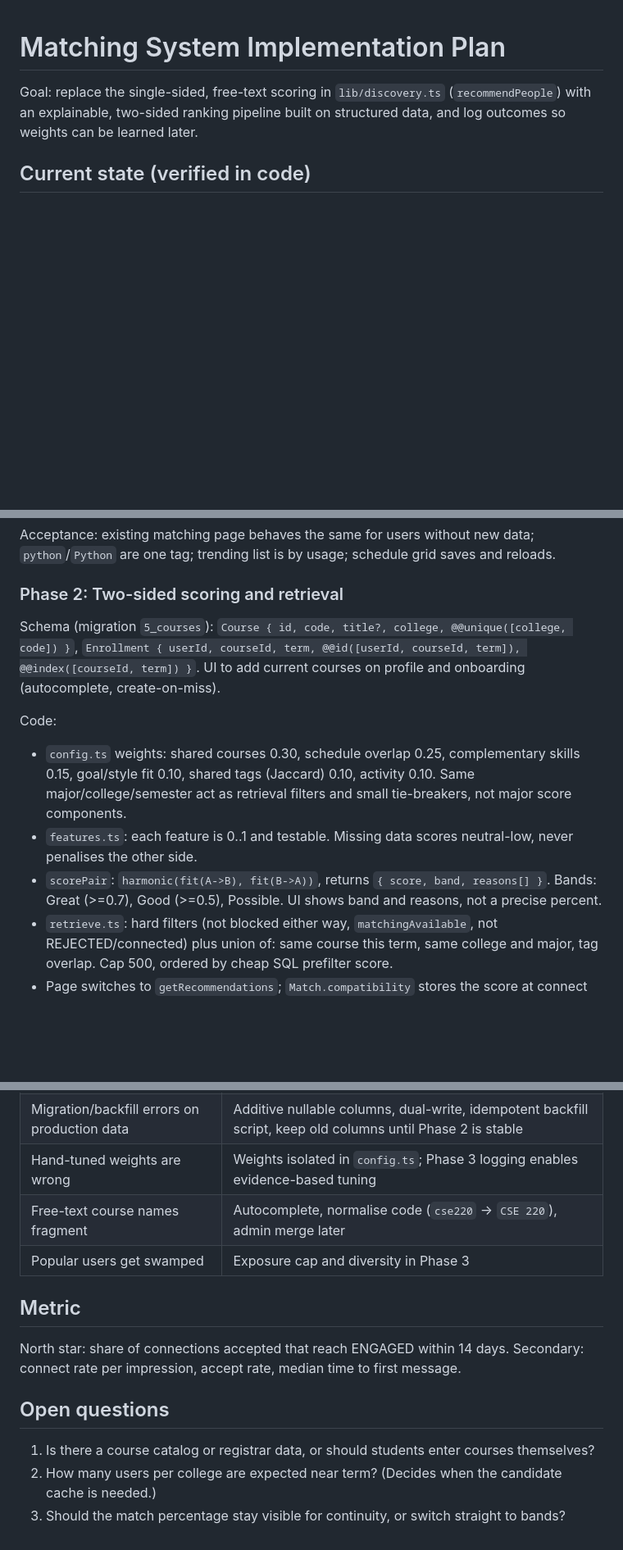
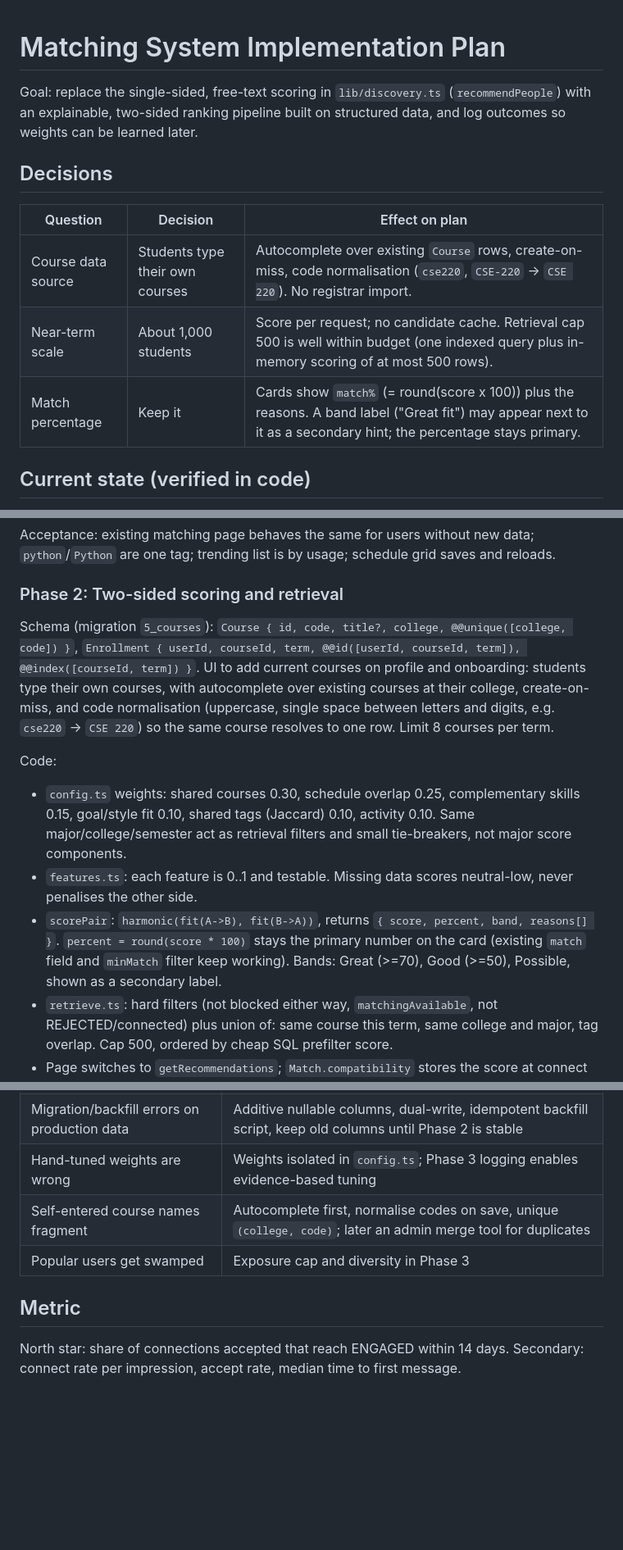
Before and after one commit to Kawshik-khan/Zenvy, a Markdown page: docs/plans/matching-system-plan.md, 3 parts joined by grey strips. Shown at 82% size. Drawn GitHub-style; blank space fills up the shorter version.

Commit message:
docs: record matching plan decisions (self-entered courses, 1k scale, keep percentage)
Co-Authored-By: Claude Opus 5.5 <noreply@anthropic.com>
Claude-Session: https://claude.ai/code/session_01Xt5oxEvsw4KmZaiapHejuG

```diff
--- a/docs/plans/matching-system-plan.md
+++ b/docs/plans/matching-system-plan.md
@@ -1,6 +1,14 @@
 # Matching System Implementation Plan
 
 Goal: replace the single-sided, free-text scoring in `lib/discovery.ts` (`recommendPeople`) with an explainable, two-sided ranking pipeline built on structured data, and log outcomes so weights can be learned later.
+
+## Decisions
+
+| Question | Decision | Effect on plan |
+|---|---|---|
+| Course data source | Students type their own courses | Autocomplete over existing `Course` rows, create-on-miss, code normalisation (`cse220`, `CSE-220` -> `CSE 220`). No registrar import. |
+| Near-term scale | About 1,000 students | Score per request; no candidate cache. Retrieval cap 500 is well within budget (one indexed query plus in-memory scoring of at most 500 rows). |
+| Match percentage | Keep it | Cards show `match%` (= round(score x 100)) plus the reasons. A band label ("Great fit") may appear next to it as a secondary hint; the percentage stays primary. |
 
 ## Current state (verified in code)
 
@@ -56,12 +64,12 @@ Acceptance: existing matching page behaves the same for users without new data;
 
 ### Phase 2: Two-sided scoring and retrieval
 
-Schema (migration `5_courses`): `Course { id, code, title?, college, @@unique([college, code]) }`, `Enrollment { userId, courseId, term, @@id([userId, courseId, term]), @@index([courseId, term]) }`. UI to add current courses on profile and onboarding (autocomplete, create-on-miss).
+Schema (migration `5_courses`): `Course { id, code, title?, college, @@unique([college, code]) }`, `Enrollment { userId, courseId, term, @@id([userId, courseId, term]), @@index([courseId, term]) }`. UI to add current courses on profile and onboarding: students type their own courses, with autocomplete over existing courses at their college, create-on-miss, and code normalisation (uppercase, single space between letters and digits, e.g. `cse220` -> `CSE 220`) so the same course resolves to one row. Limit 8 courses per term.
 
 Code:
 - `config.ts` weights: shared courses 0.30, schedule overlap 0.25, complementary skills 0.15, goal/style fit 0.10, shared tags (Jaccard) 0.10, activity 0.10. Same major/college/semester act as retrieval filters and small tie-breakers, not major score components.
 - `features.ts`: each feature is 0..1 and testable. Missing data scores neutral-low, never penalises the other side.
-- `scorePair`: `harmonic(fit(A->B), fit(B->A))`, returns `{ score, band, reasons[] }`. Bands: Great (>=0.7), Good (>=0.5), Possible. UI shows band and reasons, not a precise percent.
+- `scorePair`: `harmonic(fit(A->B), fit(B->A))`, returns `{ score, percent, band, reasons[] }`. `percent = round(score * 100)` stays the primary number on the card (existing `match` field and `minMatch` filter keep working). Bands: Great (>=70), Good (>=50), Possible, shown as a secondary label.
 - `retrieve.ts`: hard filters (not blocked either way, `matchingAvailable`, not REJECTED/connected) plus union of: same course this term, same college and major, tag overlap. Cap 500, ordered by cheap SQL prefilter score.
 - Page switches to `getRecommendations`; `Match.compatibility` stores the score at connect time.
 
@@ -98,15 +106,9 @@ Acceptance: events written without blocking render (fire-and-forget, errors swal
 | Sparse data makes new features inert | Neutral scoring for missing fields; onboarding prompts; profile-completion nudges (`lib/profile-completion.ts`) |
 | Migration/backfill errors on production data | Additive nullable columns, dual-write, idempotent backfill script, keep old columns until Phase 2 is stable |
 | Hand-tuned weights are wrong | Weights isolated in `config.ts`; Phase 3 logging enables evidence-based tuning |
-| Free-text course names fragment | Autocomplete, normalise code (`cse220` -> `CSE 220`), admin merge later |
+| Self-entered course names fragment | Autocomplete first, normalise codes on save, unique `(college, code)`; later an admin merge tool for duplicates |
 | Popular users get swamped | Exposure cap and diversity in Phase 3 |
 
 ## Metric
 
 North star: share of connections accepted that reach ENGAGED within 14 days. Secondary: connect rate per impression, accept rate, median time to first message.
-
-## Open questions
-
-1. Is there a course catalog or registrar data, or should students enter courses themselves?
-2. How many users per college are expected near term? (Decides when the candidate cache is needed.)
-3. Should the match percentage stay visible for continuity, or switch straight to bands?
```
Also changed, not shown: other parts of docs/plans/matching-system-plan.md (+2 -2 lines).
